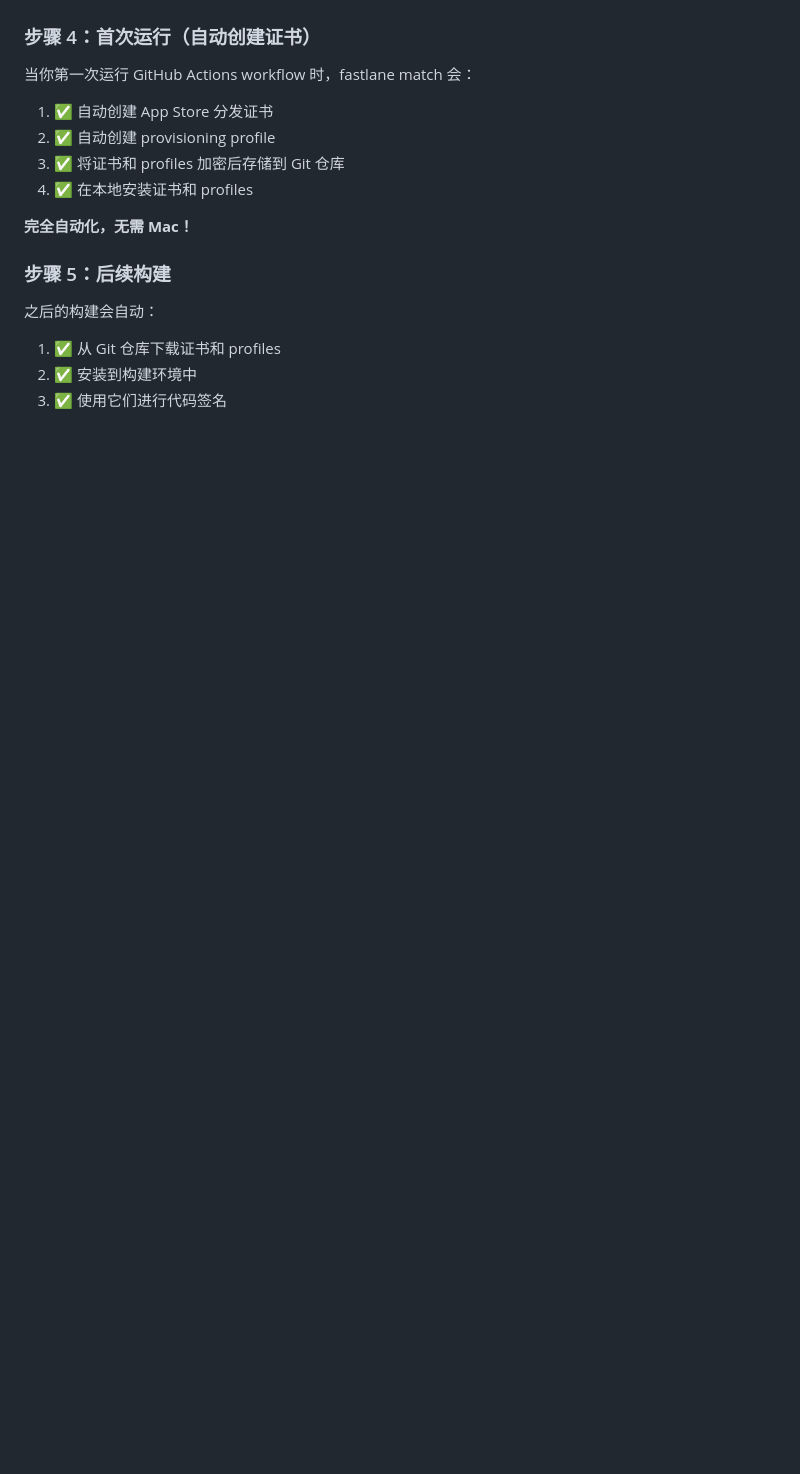
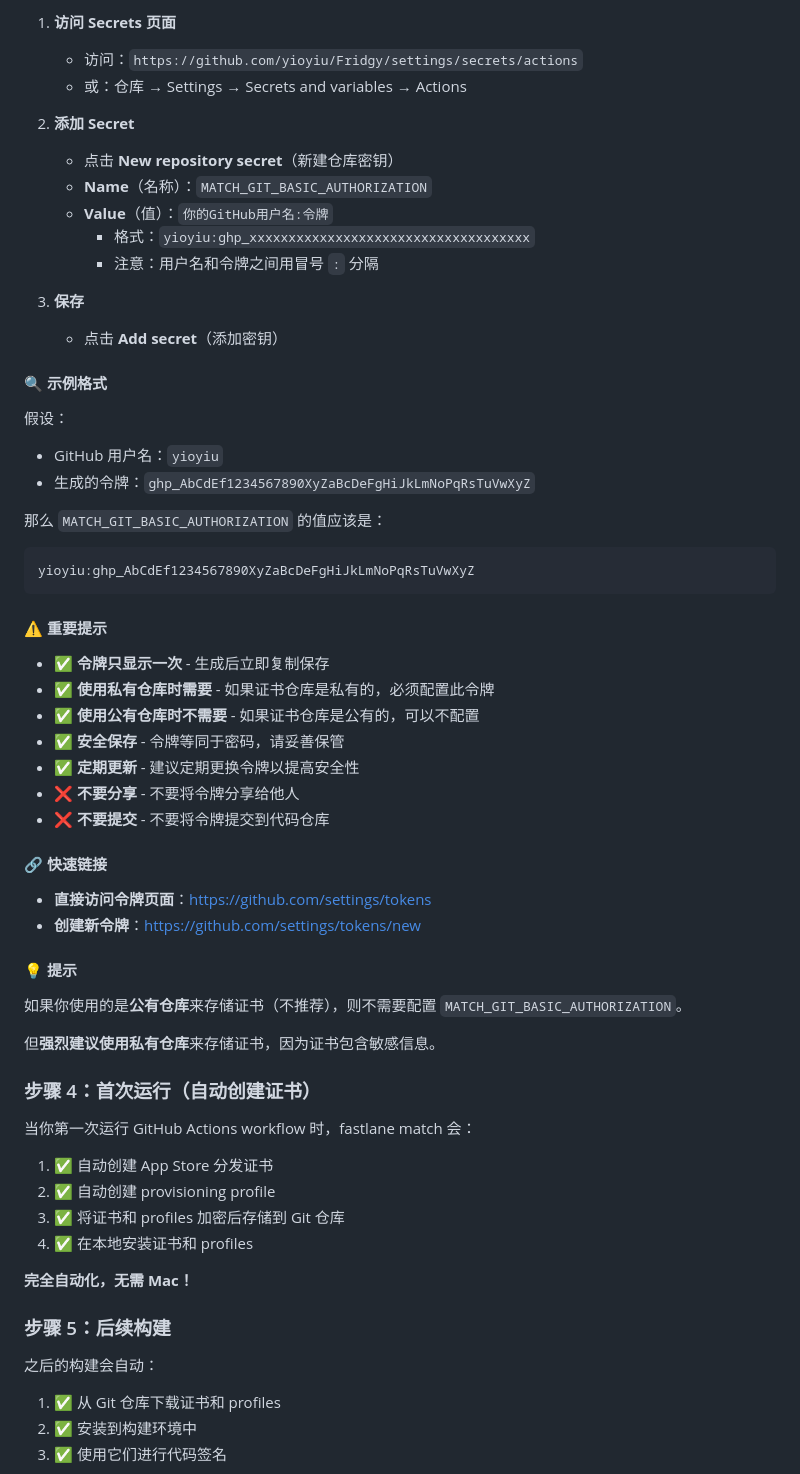
Before and after one commit to yioyiu/Fridgy, a Markdown page: fastlane/README.md, the part around one of its changes. Rendered like a GitHub page; blank space fills up the shorter version.

````diff
--- a/fastlane/README.md
+++ b/fastlane/README.md
@@ -240,3 +177,48 @@ FridgyCert2024!@#MatchSecure
+1. **访问 Secrets 页面**
+   - 访问：`https://github.com/yioyiu/Fridgy/settings/secrets/actions`
+   - 或：仓库 → Settings → Secrets and variables → Actions
+
+2. **添加 Secret**
+   - 点击 **New repository secret**（新建仓库密钥）
+   - **Name**（名称）：`MATCH_GIT_BASIC_AUTHORIZATION`
+   - **Value**（值）：`你的GitHub用户名:令牌`
+     - 格式：`yioyiu:ghp_xxxxxxxxxxxxxxxxxxxxxxxxxxxxxxxxxxxx`
+     - 注意：用户名和令牌之间用冒号 `:` 分隔
+
+3. **保存**
+   - 点击 **Add secret**（添加密钥）
+
+#### 🔍 示例格式
+
+假设：
+- GitHub 用户名：`yioyiu`
+- 生成的令牌：`ghp_AbCdEf1234567890XyZaBcDeFgHiJkLmNoPqRsTuVwXyZ`
+
+那么 `MATCH_GIT_BASIC_AUTHORIZATION` 的值应该是：
+```
+yioyiu:ghp_AbCdEf1234567890XyZaBcDeFgHiJkLmNoPqRsTuVwXyZ
+```
+
+#### ⚠️ 重要提示
+
+- ✅ **令牌只显示一次** - 生成后立即复制保存
+- ✅ **使用私有仓库时需要** - 如果证书仓库是私有的，必须配置此令牌
+- ✅ **使用公有仓库时不需要** - 如果证书仓库是公有的，可以不配置
+- ✅ **安全保存** - 令牌等同于密码，请妥善保管
+- ✅ **定期更新** - 建议定期更换令牌以提高安全性
+- ❌ **不要分享** - 不要将令牌分享给他人
+- ❌ **不要提交** - 不要将令牌提交到代码仓库
+
+#### 🔗 快速链接
+
+- **直接访问令牌页面**：https://github.com/settings/tokens
+- **创建新令牌**：https://github.com/settings/tokens/new
+
+#### 💡 提示
+
+如果你使用的是**公有仓库**来存储证书（不推荐），则不需要配置 `MATCH_GIT_BASIC_AUTHORIZATION`。
+
+但**强烈建议使用私有仓库**来存储证书，因为证书包含敏感信息。
 
 ### 步骤 4：首次运行（自动创建证书）
 
````
Also changed, not shown: other parts of fastlane/README.md (+68 -131 lines).
